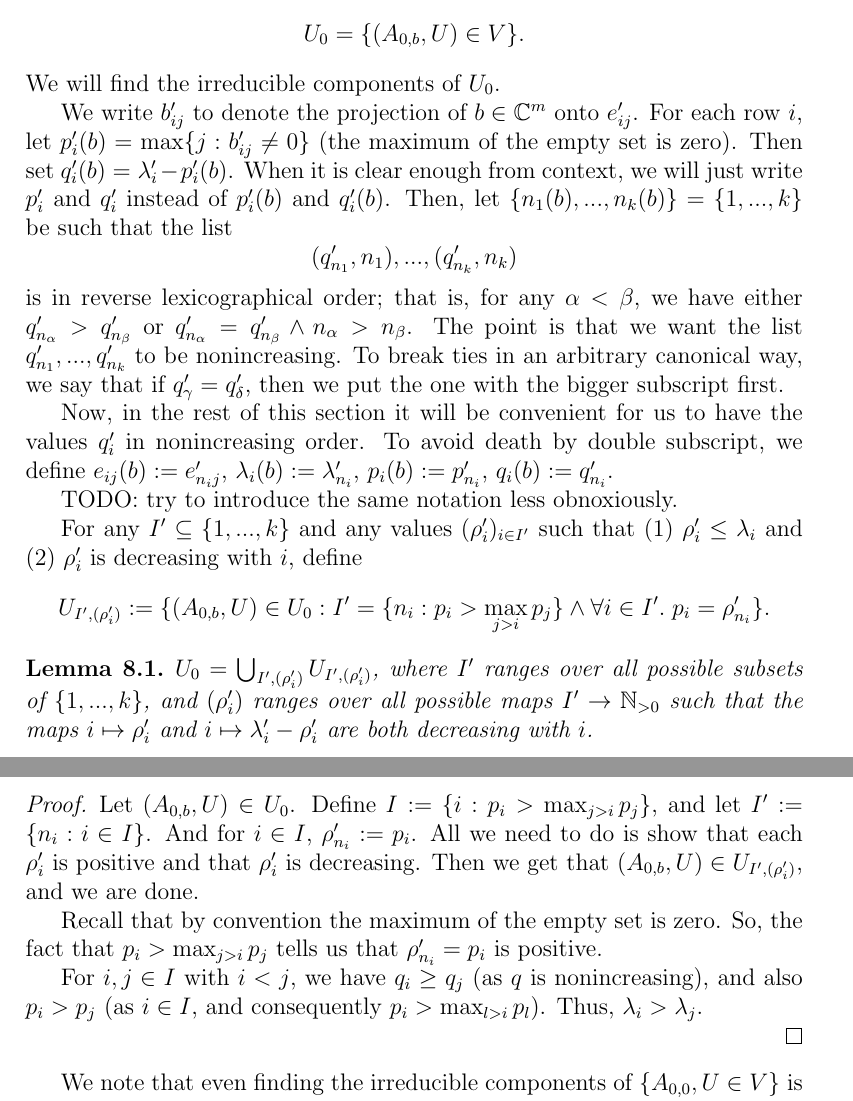
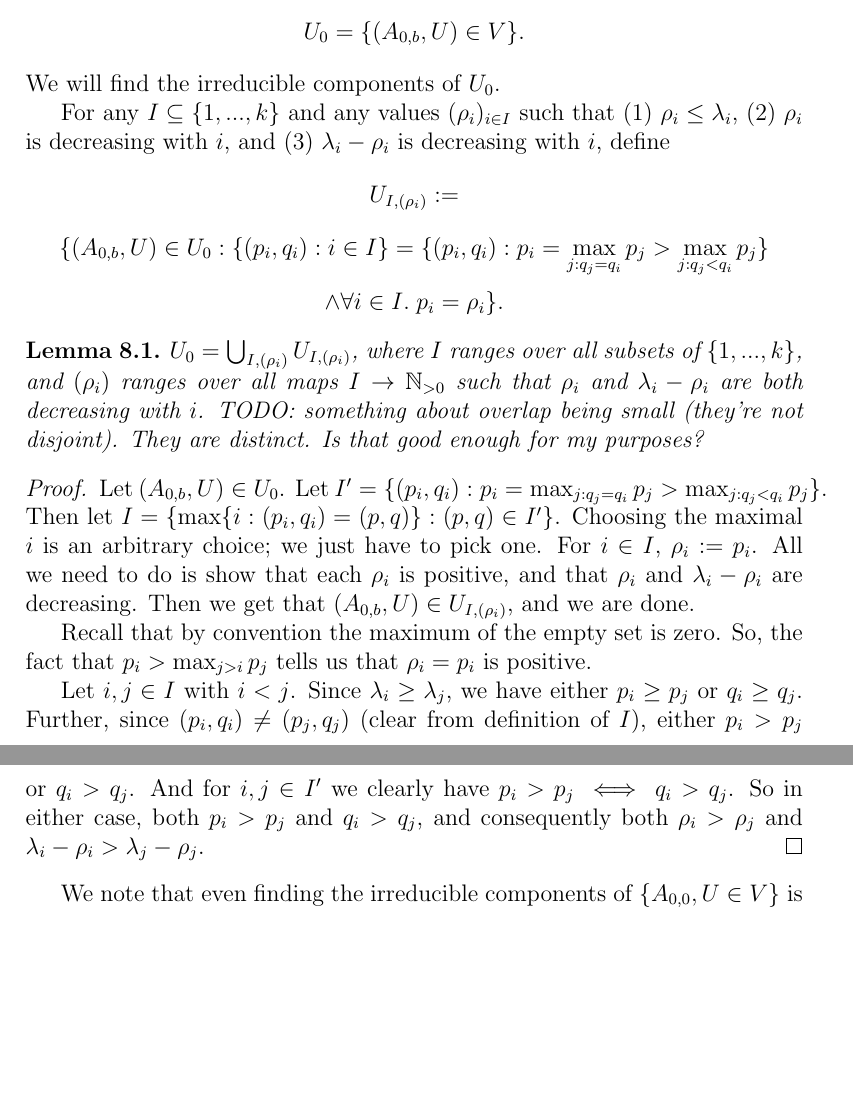
Before and after one commit to OwenConoly/springer, a LaTeX document (paper.tex): two parts of pages 11 and 12 of 20, joined at a grey line, cut so that both start at the same text, the shorter picture padded with empty space. Compiled offline with pdfLaTeX.

Commit message:
fix lemma 8.1

```diff
--- a/paper.tex
+++ b/paper.tex
@@ -503,34 +503,43 @@ Let \(V = \{(A_{a,b}, U) : \forall i. \; A_{a,b} U_{i + 1} \subseteq U\}\).
 Let
 \[U_0 = \{(A_{0,b}, U) \in V\}.\]
 We will find the irreducible components of \(U_0\).
-\par We write \(b_{ij}'\) to denote the projection of \(b \in \mathbb{C}^m\) onto \(e_{ij}'\).
-For each row \(i\), let \(p_i'(b) = \max\{j : b_{ij}' \neq 0\}\) (the maximum of the empty set is zero).
-Then set \(q_i'(b) = \lambda_i' - p_i'(b)\).
-When it is clear enough from context, we will just write \(p_i'\) and \(q_i'\) instead of \(p_i'(b)\) and \(q_i'(b)\).
-Then, let \(\{n_1(b), ..., n_k(b)\} = \{1, ..., k\}\) be such that the list
-\[(q_{n_1}', n_1), ..., (q_{n_k}', n_k)\]
-is in reverse lexicographical order; that is, for any \(\alpha < \beta\), we have either \(q_{n_\alpha}' > q_{n_\beta}'\) or \(q_{n_\alpha}' = q_{n_\beta}' \land n_\alpha > n_\beta\).
-The point is that we want the list \(q_{n_1}', ..., q_{n_k}'\) to be nonincreasing.
-To break ties in an arbitrary canonical way, we say that if \(q_\gamma' = q_\delta'\), then we put the one with the bigger subscript first.
-\par Now, in the rest of this section it will be convenient for us to have the values \(q_i'\) in nonincreasing order.
-To avoid death by double subscript, we define \(e_{ij}(b) := e_{n_ij}'\), \(\lambda_i(b) := \lambda_{n_i}'\), \(p_i(b) := p_{n_i}'\), \(q_i(b) := q_{n_i}'\).
-\par TODO: try to introduce the same notation less obnoxiously.
-\par For any \(I' \subseteq \{1, ..., k\}\) and any values \((\rho_i')_{i \in I'}\) such that (1) \(\rho_i' \leq \lambda_i\) and (2) \(\rho_i'\) is decreasing with \(i\), define
-\[U_{I', (\rho_i')} := \{(A_{0, b}, U) \in U_0 : I' = \{n_i : p_i > \max_{j > i} p_j\} \land \forall i \in I'. \; p_i = \rho_{n_i}' \}.\]
+% \par We write \(b_{ij}'\) to denote the projection of \(b \in \mathbb{C}^m\) onto \(e_{ij}'\).
+% For each row \(i\), let \(p_i'(b) = \max\{j : b_{ij}' \neq 0\}\) (the maximum of the empty set is zero).
+% Then set \(q_i'(b) = \lambda_i' - p_i'(b)\).
+% When it is clear enough from context, we will just write \(p_i'\) and \(q_i'\) instead of \(p_i'(b)\) and \(q_i'(b)\).
+% Then, let \(\{n_1(b), ..., n_k(b)\} = \{1, ..., k\}\) be such that the list
+% \[(q_{n_1}', n_1), ..., (q_{n_k}', n_k)\]
+% is in reverse lexicographical order; that is, for any \(\alpha < \beta\), we have either \(q_{n_\alpha}' > q_{n_\beta}'\) or \(q_{n_\alpha}' = q_{n_\beta}' \land n_\alpha > n_\beta\).
+% The point is that we want the list \(q_{n_1}', ..., q_{n_k}'\) to be nonincreasing.
+% To break ties in an arbitrary canonical way, we say that if \(q_\gamma' = q_\delta'\), then we put the one with the bigger subscript first.
+% \par Now, in the rest of this section it will be convenient for us to have the values \(q_i'\) in nonincreasing order.
+% To avoid death by double subscript, we define \(e_{ij}(b) := e_{n_ij}'\), \(\lambda_i(b) := \lambda_{n_i}'\), \(p_i(b) := p_{n_i}'\), \(q_i(b) := q_{n_i}'\).
+% \par TODO: try to introduce the same notation less obnoxiously.
+\par For any \(I \subseteq \{1, ..., k\}\) and any values \((\rho_i)_{i \in I}\) such that (1) \(\rho_i \leq \lambda_i\), (2) \(\rho_i\) is decreasing with \(i\), and (3) \(\lambda_i - \rho_i\) is decreasing with \(i\), define
+\[U_{I, (\rho_i)} := \]
+\[\{(A_{0, b}, U) \in U_0 : \{(p_i, q_i) : i \in I\} = \{(p_i, q_i) : p_i = \max_{j : q_j = q_i} p_j > \max_{j : q_j < q_i} p_j \} \]
+\[\land \forall i \in I. \; p_i = \rho_i \}.\]
 \begin{lemma}
-    \(U_0 = \bigcup_{I', (\rho_i')} U_{I', (\rho_i')}\), where \(I'\) ranges over all possible subsets of \(\{1, ..., k\}\), and \((\rho_i')\) ranges over all possible maps \(I' \to \mathbb{N}_{>0}\) such that the maps \(i \mapsto \rho_i'\) and \(i \mapsto \lambda'_i - \rho_i'\) are both decreasing with \(i\).
+    \(U_0 = \bigcup_{I, (\rho_i)} U_{I, (\rho_i)}\), where \(I\) ranges over all subsets of \(\{1, ..., k\}\), and \((\rho_i)\) ranges over all maps \(I \to \mathbb{N}_{>0}\) such that \(\rho_i\) and \(\lambda_i - \rho_i\) are both decreasing with \(i\).
+    TODO: something about overlap being small (they're not disjoint).
+    They are distinct.
+    Is that good enough for my purposes?
 \end{lemma}
 \begin{proof}
     Let \((A_{0, b}, U) \in U_0\).
-    Define \(I := \{i : p_i > \max_{j > i} p_j\}\), and let \(I' := \{n_i : i \in I\}\).
-    And for \(i \in I\), \(\rho_{n_i}' := p_i\).
-    All we need to do is show that each \(\rho_i'\) is positive and that \(\rho_i'\) is decreasing.
-    Then we get that \((A_{0,b}, U) \in U_{I', (\rho_i')}\), and we are done.
+    Let \(I' = \{(p_i, q_i) : p_i = \max_{j : q_j = q_i} p_j > \max_{j : q_j < q_i} p_j\}\).
+    Then let \(I = \{\max\{i : (p_i, q_i) = (p, q)\} : (p, q) \in I'\}\).
+    Choosing the maximal \(i\) is an arbitrary choice; we just have to pick one.
+    For \(i \in I\), \(\rho_i := p_i\).
+    All we need to do is show that each \(\rho_i\) is positive, and that \(\rho_i\) and \(\lambda_i - \rho_i\) are decreasing.
+    Then we get that \((A_{0,b}, U) \in U_{I, (\rho_i)}\), and we are done.
     \par Recall that by convention the maximum of the empty set is zero.
-    So, the fact that \(p_i > \max_{j > i} p_j\) tells us that \(\rho_{n_i}' = p_i\) is positive.
-    \par For \(i, j \in I\) with \(i < j\), we have \(q_i \geq q_j\) (as \(q\) is nonincreasing), and also \(p_i > p_j\) (as \(i \in I\), and consequently \(p_i > \max_{l > i} p_l\)).
-    Thus, \(\lambda_i > \lambda_j\).
-
+    So, the fact that \(p_i > \max_{j > i} p_j\) tells us that \(\rho_i = p_i\) is positive.
+    \par Let \(i, j \in I\) with \(i < j\).
+    Since \(\lambda_i \geq \lambda_j\), we have either \(p_i \geq p_j\) or \(q_i \geq q_j\).
+    Further, since \((p_i, q_i) \neq (p_j, q_j)\) (clear from definition of \(I\)), either \(p_i > p_j\) or \(q_i > q_j\).
+    And for \(i, j \in I'\) we clearly have \(p_i > p_j \iff q_i > q_j\).
+    So in either case, both \(p_i > p_j\) and \(q_i > q_j\), and consequently both \(\rho_i > \rho_j\) and \(\lambda_i - \rho_i > \lambda_j - \rho_j\).
 \end{proof}
 
 We note that even finding the irreducible components of \(\{A_{0,0}, U \in V\}\) is a pretty hard problem.
```
Also changed, not shown: paper.pdf.
